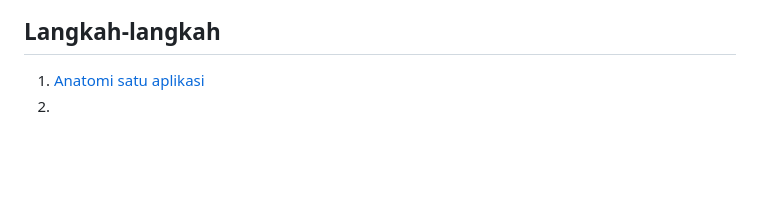
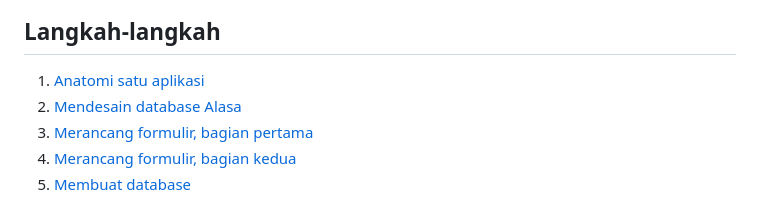
Before and after one commit to sslaia/belajar_flutter, a Markdown page: alasa_app.md, the part around the change. Drawn GitHub-style; blank space fills up the shorter version.

```diff
--- a/alasa_app.md
+++ b/alasa_app.md
@@ -50,4 +50,7 @@ Seandainya pajangan folder tsb tertutup, silakan membukanya dengan mengklik **Pr
 ## Langkah-langkah
 
 1. [Anatomi satu aplikasi](./alasa_anatomi.md)
-2.
+2. [Mendesain database Alasa](./alasa_design_database.md)
+3. [Merancang formulir, bagian pertama](./alasa_formulir1.md)
+4. [Merancang formulir, bagian kedua](./alasa_formulir2.md)
+5. [Membuat database](./alasa_membuat_database.md)
```
Also changed, not shown: alasa_anatomi.md (+4 -1 lines), alasa_design_database.md (added, +30 -0 lines), alasa_formulir1.md (added, +18 -0 lines), alasa_app/pohon_screen.jpg (added).
